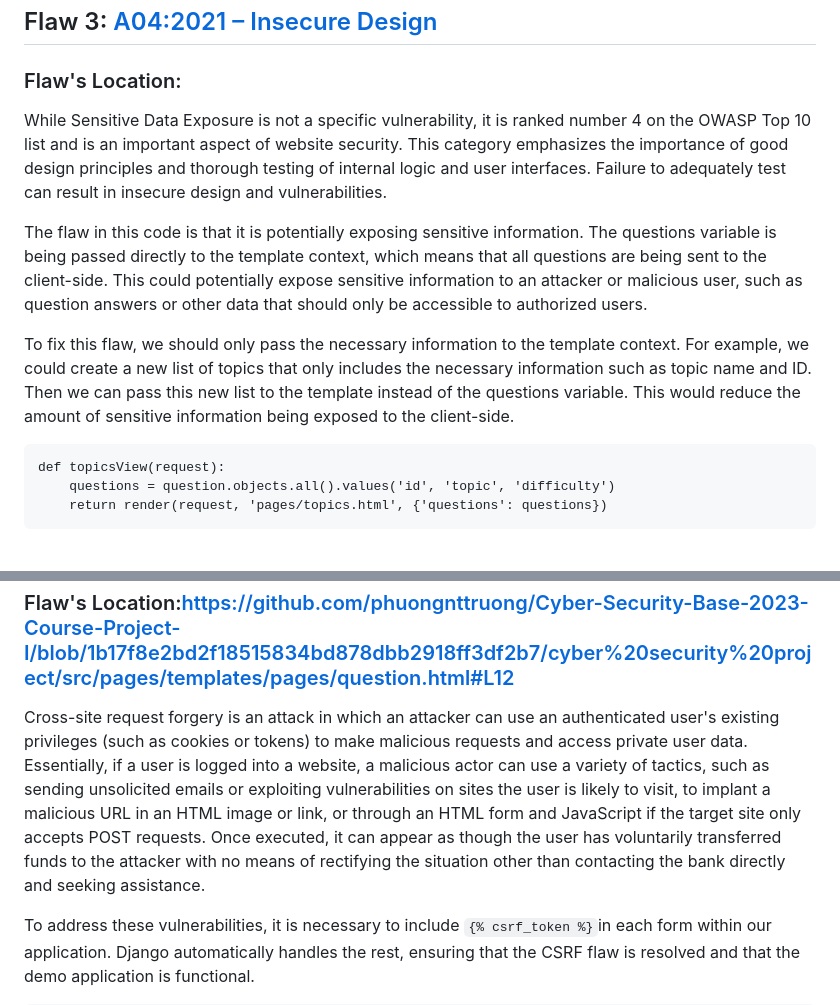
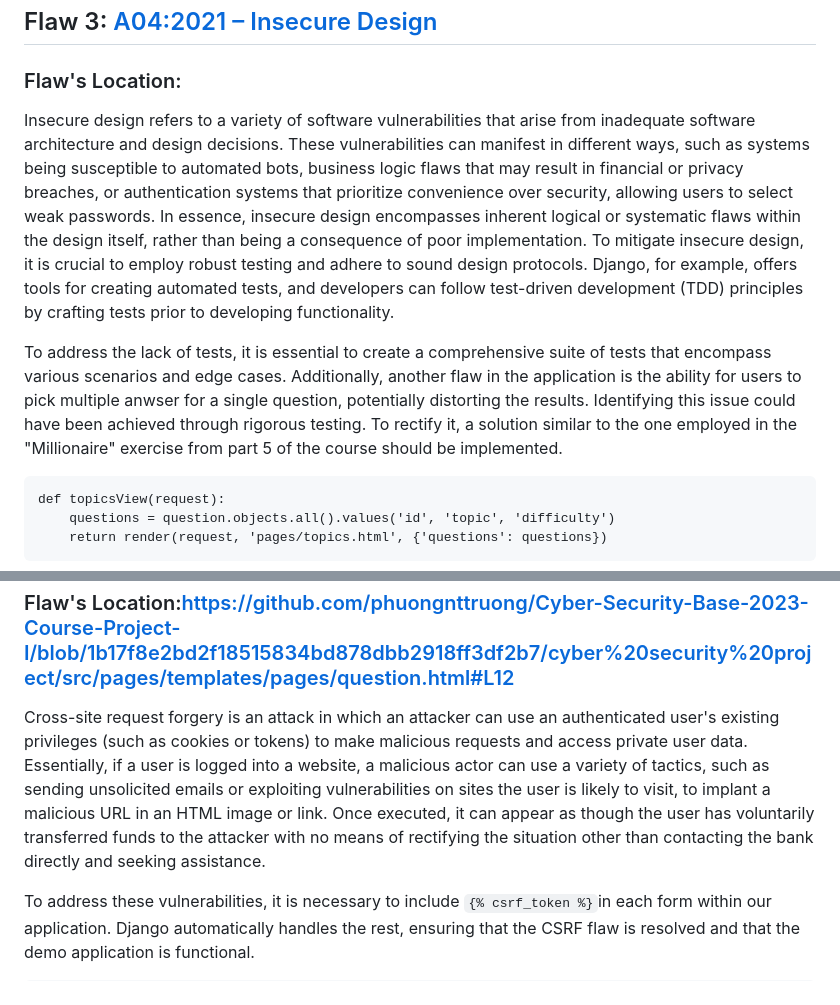
Before and after one commit to phuongnttruong/Cyber-Security-Base-2023-Course-Project-I, a Markdown page: README.md, 2 parts joined by grey strips. Drawn GitHub-style.

````diff
--- a/README.md
+++ b/README.md
@@ -58,11 +58,9 @@ The tid parameter is passed to the execute method as a separate parameter, rathe
 
 ## Flaw 3: [A04:2021 – Insecure Design](https://owasp.org/Top10/A04_2021-Insecure_Design/)
 ### Flaw's Location:
-While Sensitive Data Exposure is not a specific vulnerability, it is ranked number 4 on the OWASP Top 10 list and is an important aspect of website security. This category emphasizes the importance of good design principles and thorough testing of internal logic and user interfaces. Failure to adequately test can result in insecure design and vulnerabilities.
+Insecure design refers to a variety of software vulnerabilities that arise from inadequate software architecture and design decisions. These vulnerabilities can manifest in different ways, such as systems being susceptible to automated bots, business logic flaws that may result in financial or privacy breaches, or authentication systems that prioritize convenience over security, allowing users to select weak passwords. In essence, insecure design encompasses inherent logical or systematic flaws within the design itself, rather than being a consequence of poor implementation. To mitigate insecure design, it is crucial to employ robust testing and adhere to sound design protocols. Django, for example, offers tools for creating automated tests, and developers can follow test-driven development (TDD) principles by crafting tests prior to developing functionality.
 
-The flaw in this code is that it is potentially exposing sensitive information. The questions variable is being passed directly to the template context, which means that all questions are being sent to the client-side. This could potentially expose sensitive information to an attacker or malicious user, such as question answers or other data that should only be accessible to authorized users.
-
-To fix this flaw, we should only pass the necessary information to the template context. For example, we could create a new list of topics that only includes the necessary information such as topic name and ID. Then we can pass this new list to the template instead of the questions variable. This would reduce the amount of sensitive information being exposed to the client-side.
+To address the lack of tests, it is essential to create a comprehensive suite of tests that encompass various scenarios and edge cases. Additionally, another flaw in the application is the ability for users to pick multiple anwser for a single question, potentially distorting the results. Identifying this issue could have been achieved through rigorous testing. To rectify it, a solution similar to the one employed in the "Millionaire" exercise from part 5 of the course should be implemented.
 
 ```
 def topicsView(request):
@@ -79,7 +77,7 @@ Based on the code from setting.py provided by template, there doesn't seem to be
 
 ## Flaw 5: [Cross-site Request Forgery (CSRF)]((https://cybersecuritybase.mooc.fi/module-2.3/1-security)
 ### Flaw's Location:https://github.com/phuongnttruong/Cyber-Security-Base-2023-Course-Project-I/blob/1b17f8e2bd2f18515834bd878dbb2918ff3df2b7/cyber%20security%20project/src/pages/templates/pages/question.html#L12
-Cross-site request forgery is an attack in which an attacker can use an authenticated user's existing privileges (such as cookies or tokens) to make malicious requests and access private user data. Essentially, if a user is logged into a website, a malicious actor can use a variety of tactics, such as sending unsolicited emails or exploiting vulnerabilities on sites the user is likely to visit, to implant a malicious URL in an HTML image or link, or through an HTML form and JavaScript if the target site only accepts POST requests. Once executed, it can appear as though the user has voluntarily transferred funds to the attacker with no means of rectifying the situation other than contacting the bank directly and seeking assistance.
+Cross-site request forgery is an attack in which an attacker can use an authenticated user's existing privileges (such as cookies or tokens) to make malicious requests and access private user data. Essentially, if a user is logged into a website, a malicious actor can use a variety of tactics, such as sending unsolicited emails or exploiting vulnerabilities on sites the user is likely to visit, to implant a malicious URL in an HTML image or link. Once executed, it can appear as though the user has voluntarily transferred funds to the attacker with no means of rectifying the situation other than contacting the bank directly and seeking assistance.
 
 To address these vulnerabilities, it is necessary to include ```{% csrf_token %}```in each form within our application. Django automatically handles the rest, ensuring that the CSRF flaw is resolved and that the demo application is functional.
 ```
````
